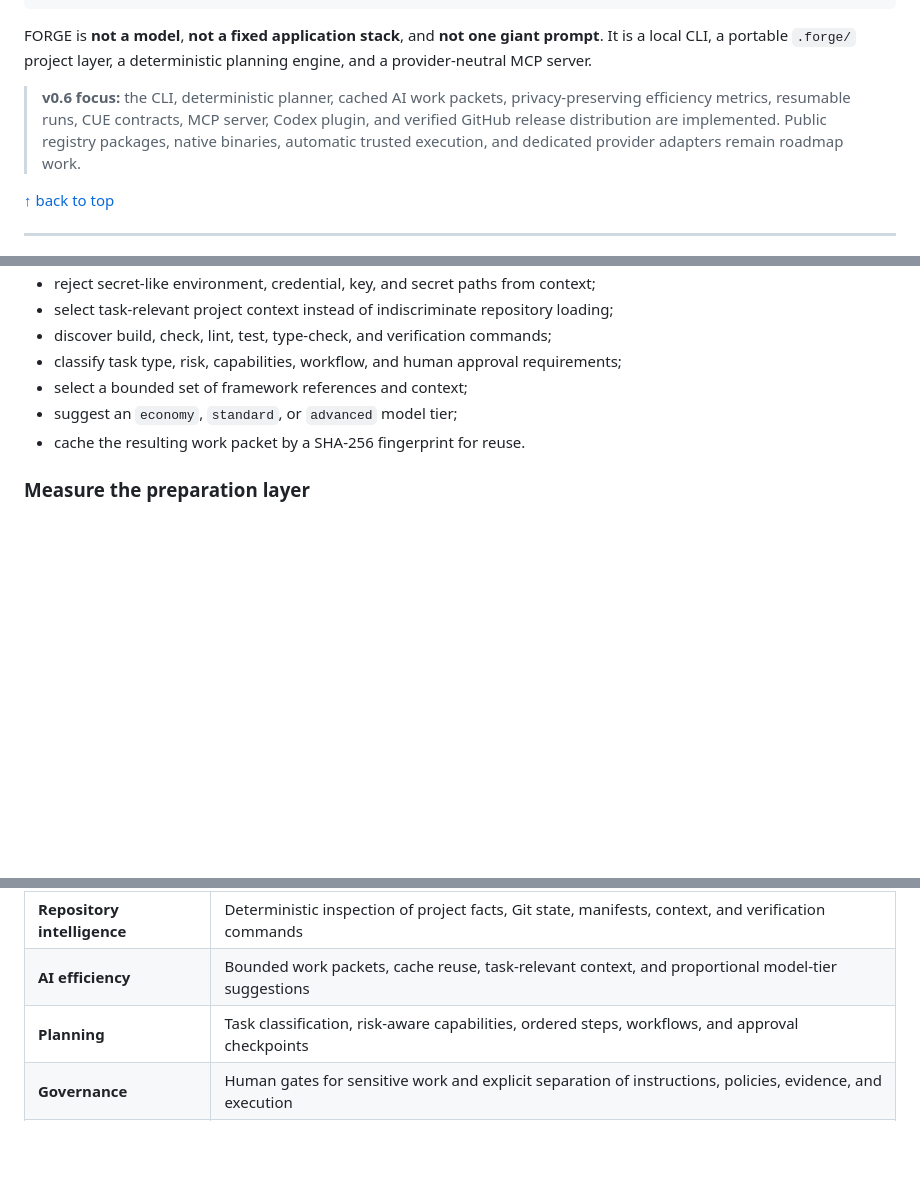
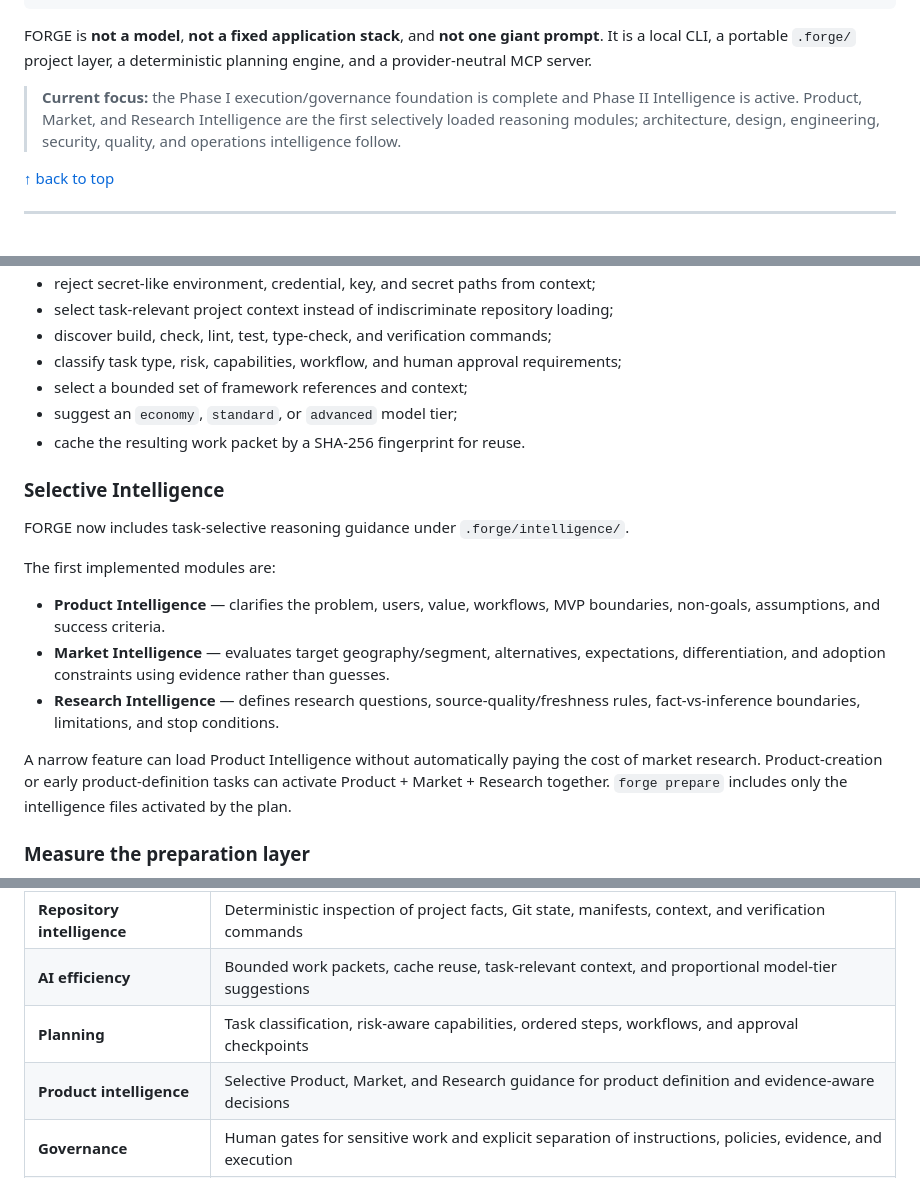
Before and after one commit to gODtECH-Ctl-Create/gODtECH-FORGE, a Markdown page: README.md, 3 parts joined by grey strips. Drawn GitHub-style; blank space fills up the shorter version.

Commit message:
docs: describe selective product intelligence

```diff
--- a/README.md
+++ b/README.md
@@ -56,7 +56,7 @@ SHIP
 
 FORGE is **not a model**, **not a fixed application stack**, and **not one giant prompt**. It is a local CLI, a portable `.forge/` project layer, a deterministic planning engine, and a provider-neutral MCP server.
 
-> **v0.6 focus:** the CLI, deterministic planner, cached AI work packets, privacy-preserving efficiency metrics, resumable runs, CUE contracts, MCP server, Codex plugin, and verified GitHub release distribution are implemented. Public registry packages, native binaries, automatic trusted execution, and dedicated provider adapters remain roadmap work.
+> **Current focus:** the Phase I execution/governance foundation is complete and Phase II Intelligence is active. Product, Market, and Research Intelligence are the first selectively loaded reasoning modules; architecture, design, engineering, security, quality, and operations intelligence follow.
 
 <a href="#readme-top">↑ back to top</a>
 
@@ -236,6 +236,18 @@ A preparation pass can:
 - suggest an `economy`, `standard`, or `advanced` model tier;
 - cache the resulting work packet by a SHA-256 fingerprint for reuse.
 
+### Selective Intelligence
+
+FORGE now includes task-selective reasoning guidance under `.forge/intelligence/`.
+
+The first implemented modules are:
+
+- **Product Intelligence** — clarifies the problem, users, value, workflows, MVP boundaries, non-goals, assumptions, and success criteria.
+- **Market Intelligence** — evaluates target geography/segment, alternatives, expectations, differentiation, and adoption constraints using evidence rather than guesses.
+- **Research Intelligence** — defines research questions, source-quality/freshness rules, fact-vs-inference boundaries, limitations, and stop conditions.
+
+A narrow feature can load Product Intelligence without automatically paying the cost of market research. Product-creation or early product-definition tasks can activate Product + Market + Research together. `forge prepare` includes only the intelligence files activated by the plan.
+
 ### Measure the preparation layer
 
 Every prepare call records a privacy-preserving local event. View aggregate cache reuse, preparation latency, deterministic steps, model-tier routing, and estimated context reduction with:
@@ -256,6 +268,7 @@ Events are Git-ignored under `.forge/metrics/`. They contain counts and categori
 | **Repository intelligence** | Deterministic inspection of project facts, Git state, manifests, context, and verification commands |
 | **AI efficiency** | Bounded work packets, cache reuse, task-relevant context, and proportional model-tier suggestions |
 | **Planning** | Task classification, risk-aware capabilities, ordered steps, workflows, and approval checkpoints |
+| **Product intelligence** | Selective Product, Market, and Research guidance for product definition and evidence-aware decisions |
 | **Governance** | Human gates for sensitive work and explicit separation of instructions, policies, evidence, and execution |
 | **Memory** | Maintained project context, decisions, resumable runs, progress, approvals, and evidence under `.forge/` |
 | **Agent integration** | Provider-neutral local MCP server plus a repository-bundled Codex plugin |
```
Also changed, not shown: other parts of README.md (+2 -2 lines).
